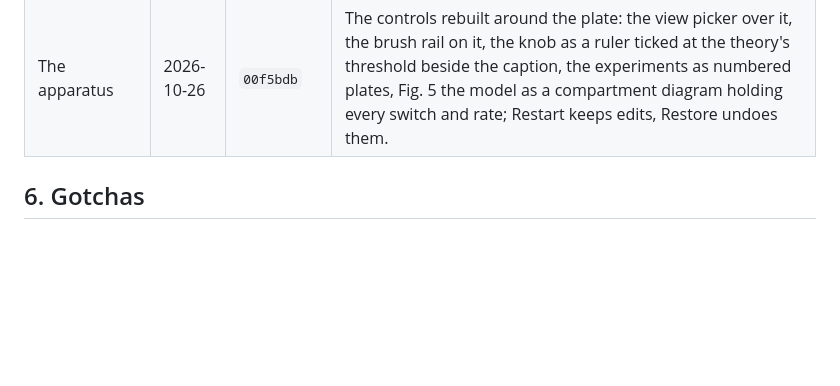
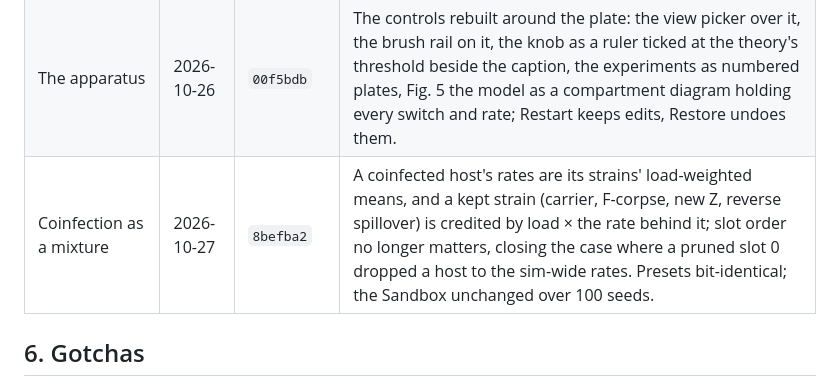
Before and after one commit to a9lim/miasma, a Markdown page: docs/ROADMAP.md, the part around the change. GitHub-like rendering; blank space fills up the shorter version.

Commit message:
Roadmap: record the coinfection mixture's commit

```diff
--- a/docs/ROADMAP.md
+++ b/docs/ROADMAP.md
@@ -376,6 +376,7 @@ counter-based RNG (I1) is pulled into 3.0 (§3.7).
 | Performance | 2026-10-25 | `97bd94d` | A single-pass tick with source stamps, skipped rare rolls and in-place own-cell fields (2.5–3.4× faster); the isochrones in a Web Worker; census and text on a cadence; the Canvas fallback batched (Chrome's quadratic path build); the world's size a setting up to 96,661 cells; `tools/bench.mjs`. |
 | Default world | 2026-10-25 | `4a632db` | 24,031 cells by default (a9's call), the opening warmed up 300 days, every preset re-surveyed at that size with knob sweeps; `tools/presets-survey.mjs` takes a radius and knob values. |
 | The apparatus | 2026-10-26 | `00f5bdb` | The controls rebuilt around the plate: the view picker over it, the brush rail on it, the knob as a ruler ticked at the theory's threshold beside the caption, the experiments as numbered plates, Fig. 5 the model as a compartment diagram holding every switch and rate; Restart keeps edits, Restore undoes them. |
+| Coinfection as a mixture | 2026-10-27 | `8befba2` | A coinfected host's rates are its strains' load-weighted means, and a kept strain (carrier, F-corpse, new Z, reverse spillover) is credited by load × the rate behind it; slot order no longer matters, closing the case where a pruned slot 0 dropped a host to the sim-wide rates. Presets bit-identical; the Sandbox unchanged over 100 seeds. |
 
 ## 6. Gotchas
 
```
